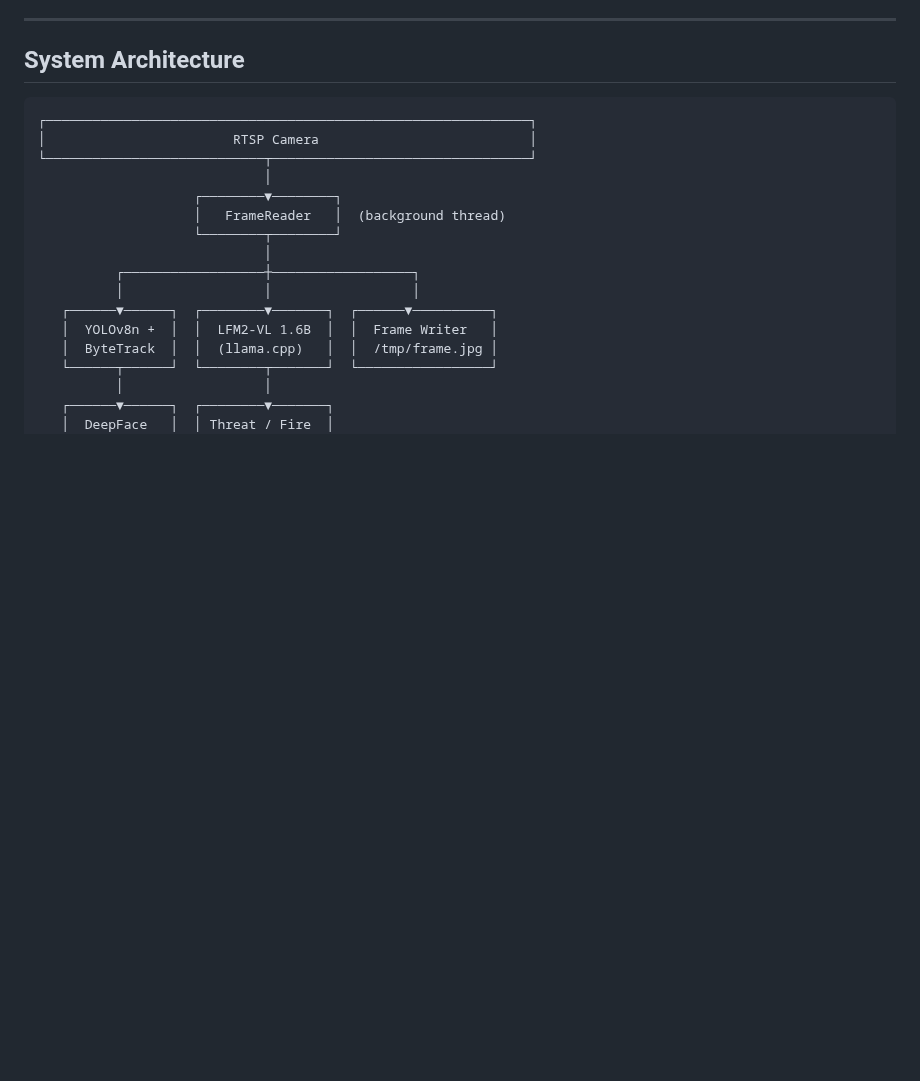
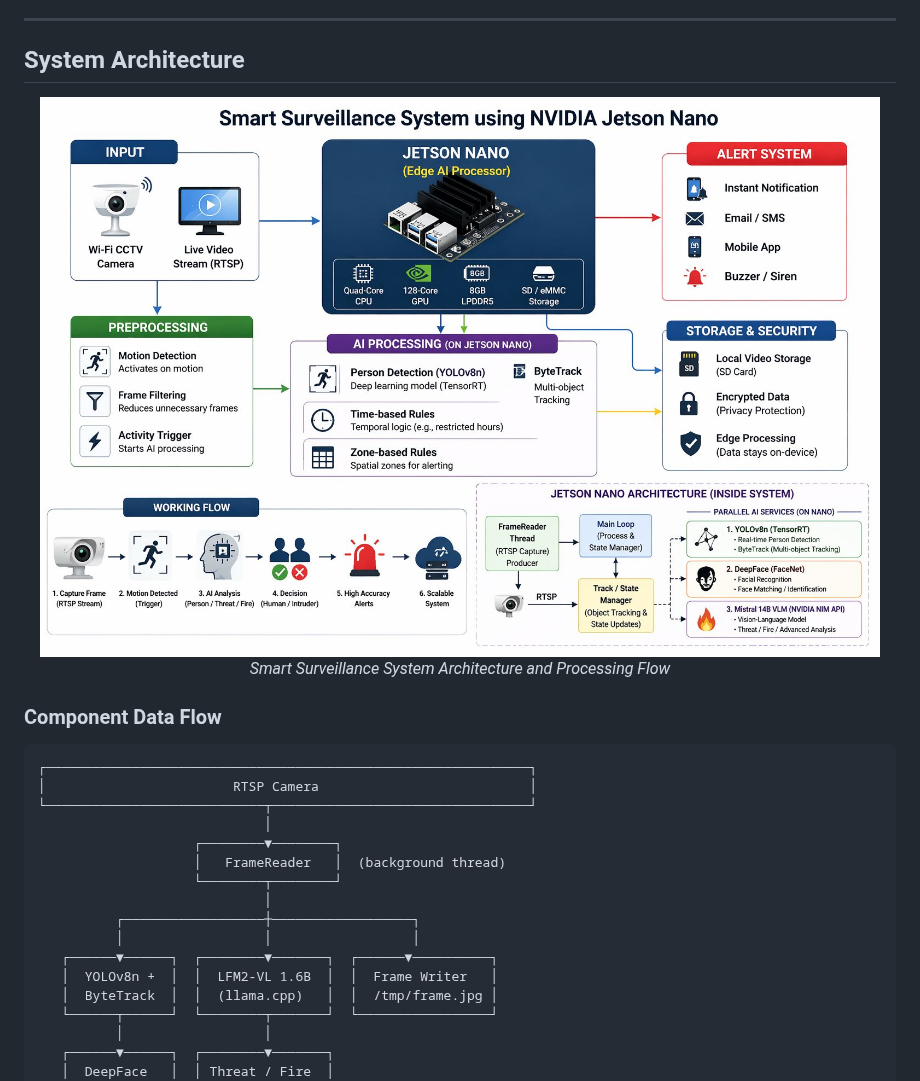
Before and after one commit to hemkesh2021-dotcom/Sentinel_Surveillance, a Markdown page: README.md, the part around the change. Rendered like a GitHub page; pictures changed too: system_architecture.jpeg (added); blank space fills up the shorter version.

Commit message:
docs: add system architecture diagram to README

````diff
--- a/README.md
+++ b/README.md
@@ -69,6 +69,13 @@ Ollama, no CPU fallback, no cloud.
 ---
 
 ## System Architecture
+
+<div align="center">
+  <img src="system_architecture.jpeg" alt="Smart Surveillance System using NVIDIA Jetson Nano" width="100%">
+  <p><em>Smart Surveillance System Architecture and Processing Flow</em></p>
+</div>
+
+### Component Data Flow
 
 ```
 ┌──────────────────────────────────────────────────────────────┐
````
